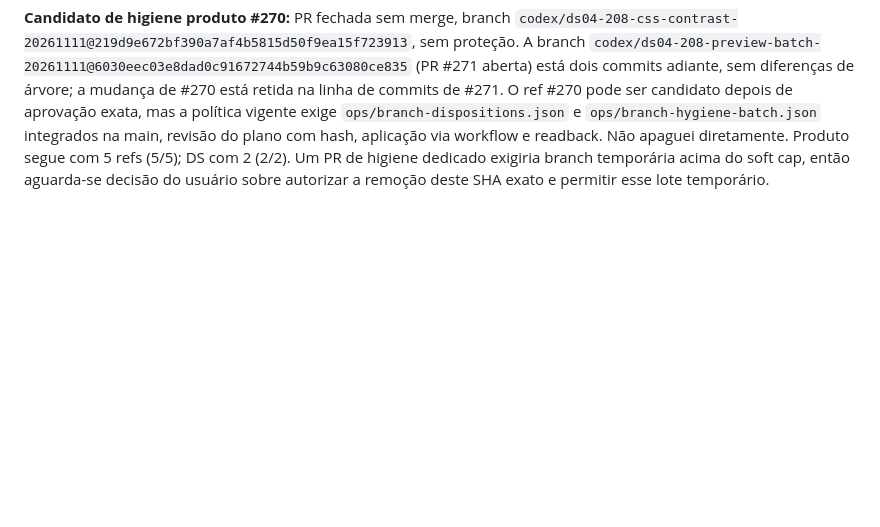
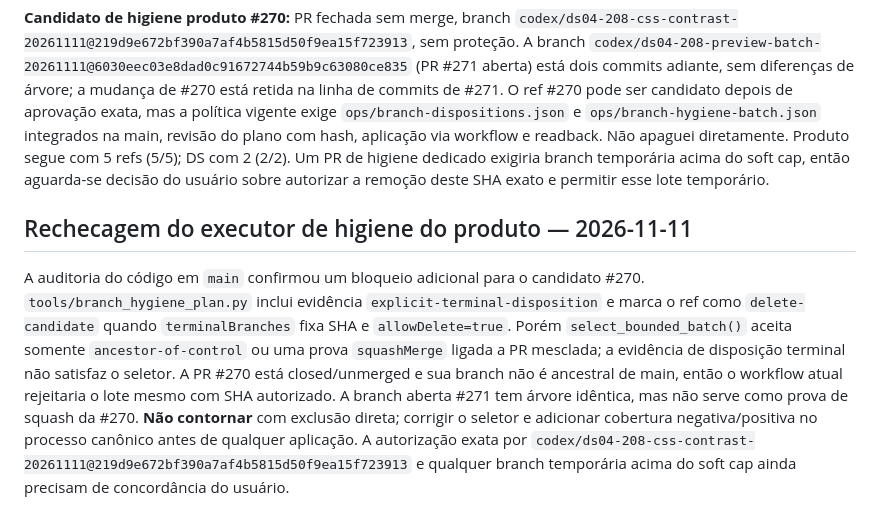
Before and after one commit to EAKerber/MobiliPresenter2D_DesignSystem, a Markdown page: docs/HANDOVER_CURRENT.md, the part around the change. Drawn GitHub-style; blank space fills up the shorter version.

Commit message:
docs(branch-hygiene): record terminal batch blocker

```diff
--- a/docs/HANDOVER_CURRENT.md
+++ b/docs/HANDOVER_CURRENT.md
@@ -339,3 +339,8 @@ Foi documentado no inventário de ownership que `core/ui-theme.js` centraliza a
 A PR de navegação #269 recebeu o workflow `.github/workflows/development-ux04-geometry.yml`, copiado byte a byte do pin `development@1a69ff76a5f36e3245a288773bb409aa662e4e62` (blob `96703ca3ae3c195153f10742134dca7aa69b0faf`). A mudança desde o head visualmente revisado só adiciona esse workflow; a árvore de aplicação permanece idêntica. No head #269 `2533a66376a016bcb8442e401de8933cb5a1edb4`, 12/12 checks Actions concluíram com sucesso. A PR permanece draft e sem merge; o workflow ainda não está em `main`, logo não foi possível despachar UX-04 no SHA corrente de development. Após a integração pelo fluxo de revisão, reobservar `development` e despachar seu SHA exato.
 
 **Candidato de higiene produto #270:** PR fechada sem merge, branch `codex/ds04-208-css-contrast-20261111@219d9e672bf390a7af4b5815d50f9ea15f723913`, sem proteção. A branch `codex/ds04-208-preview-batch-20261111@6030eec03e8dad0c91672744b59b9c63080ce835` (PR #271 aberta) está dois commits adiante, sem diferenças de árvore; a mudança de #270 está retida na linha de commits de #271. O ref #270 pode ser candidato depois de aprovação exata, mas a política vigente exige `ops/branch-dispositions.json` e `ops/branch-hygiene-batch.json` integrados na main, revisão do plano com hash, aplicação via workflow e readback. Não apaguei diretamente. Produto segue com 5 refs (5/5); DS com 2 (2/2). Um PR de higiene dedicado exigiria branch temporária acima do soft cap, então aguarda-se decisão do usuário sobre autorizar a remoção deste SHA exato e permitir esse lote temporário.
+
+
+## Rechecagem do executor de higiene do produto — 2026-11-11
+
+A auditoria do código em `main` confirmou um bloqueio adicional para o candidato #270. `tools/branch_hygiene_plan.py` inclui evidência `explicit-terminal-disposition` e marca o ref como `delete-candidate` quando `terminalBranches` fixa SHA e `allowDelete=true`. Porém `select_bounded_batch()` aceita somente `ancestor-of-control` ou uma prova `squashMerge` ligada a PR mesclada; a evidência de disposição terminal não satisfaz o seletor. A PR #270 está closed/unmerged e sua branch não é ancestral de main, então o workflow atual rejeitaria o lote mesmo com SHA autorizado. A branch aberta #271 tem árvore idêntica, mas não serve como prova de squash da #270. **Não contornar** com exclusão direta; corrigir o seletor e adicionar cobertura negativa/positiva no processo canônico antes de qualquer aplicação. A autorização exata por `codex/ds04-208-css-contrast-20261111@219d9e672bf390a7af4b5815d50f9ea15f723913` e qualquer branch temporária acima do soft cap ainda precisam de concordância do usuário.
```
Also changed, not shown: evidence/architecture/architecture-g0-g8-current-checkpoint-2026-11-09.md (+1 -1 lines).
